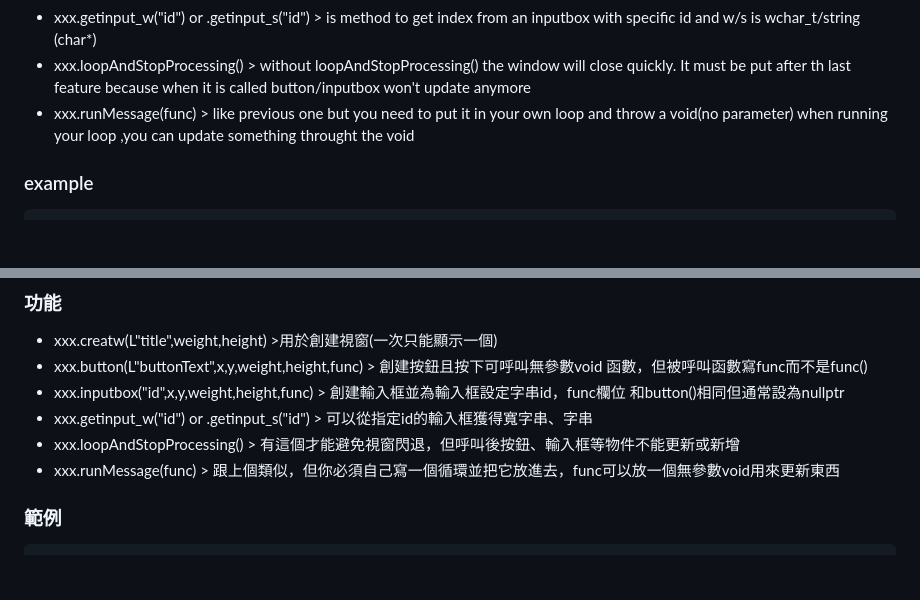
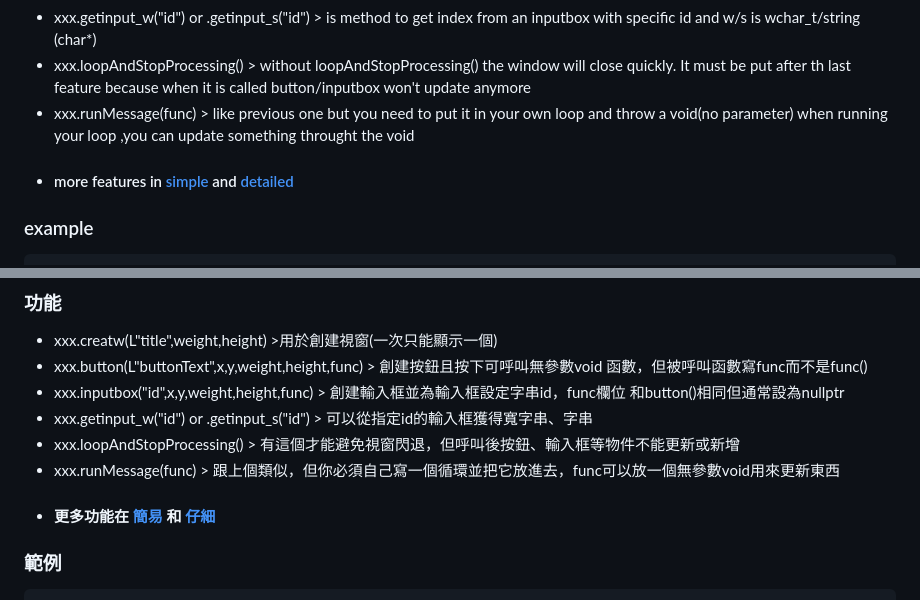
Before and after one commit to user19870/EasyWin, a Markdown page: README.md, 2 parts joined by grey strips. GitHub-like rendering; blank space fills up the shorter version.

````diff
--- a/README.md
+++ b/README.md
@@ -12,6 +12,7 @@ set the folder put easywingui.h in devc++ like \......\w\include or something in
 -  xxx.getinput_w("id") or .getinput_s("id") > is method to get index from an inputbox with specific id and w/s is wchar_t/string (char*)
 -  xxx.loopAndStopProcessing() > without loopAndStopProcessing() the window will close quickly. It must be put after th last feature because when it is called button/inputbox won't update anymore
 -  xxx.runMessage(func) > like previous one but you need to put it in your own loop and throw a void(no parameter) when running your loop ,you can update something throught the void
+-  #### more features in [simple](example/simple)  and [detailed](example/detailed)
  ### example
 ``` cpp
   #include<stdio.h>
@@ -43,6 +44,7 @@ EasyWinGui:簡單的c++ 圖形庫
 -  xxx.getinput_w("id") or .getinput_s("id") > 可以從指定id的輸入框獲得寬字串、字串
 -  xxx.loopAndStopProcessing() > 有這個才能避免視窗閃退，但呼叫後按鈕、輸入框等物件不能更新或新增
  -  xxx.runMessage(func) > 跟上個類似，但你必須自己寫一個循環並把它放進去，func可以放一個無參數void用來更新東西
+ -   #### 更多功能在   [簡易](example/simple)  和 [仔細](example/detailed)
 ### 範例
 ```cpp
   #include<stdio.h>
````
